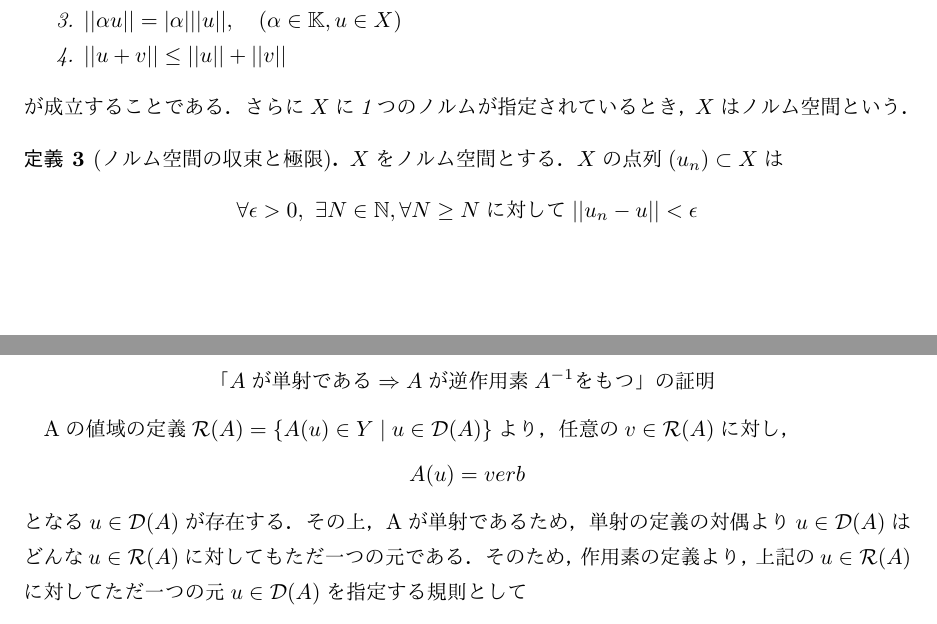
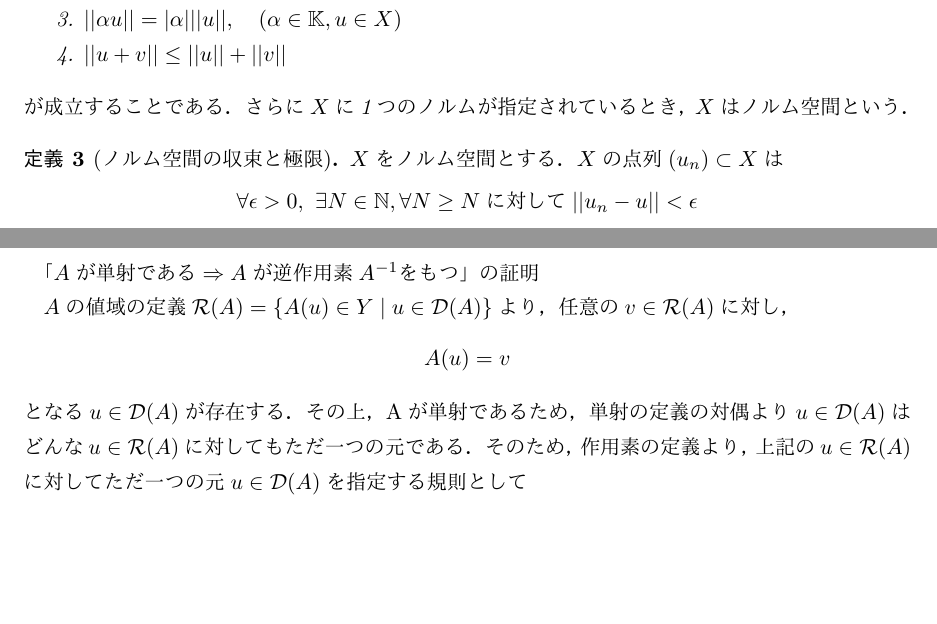
Before and after one commit to ykkaq/research_B, a LaTeX document (sem/sem.tex): two parts of pages 1 and 5 of 5 before the commit and two parts of pages 1 and 5 of 6 after it, joined at a grey line, cut so that both start at the same text, the shorter picture padded with empty space. The pictures show the PDF file sem/sem.pdf that the author committed with the source.

Commit message:
dfn19まで

```diff
--- a/sem/sem.tex
+++ b/sem/sem.tex
@@ -75,37 +75,37 @@
 \end{dfn}
 
 \begin{dfn}[ノルム空間の収束と極限]$X$をノルム空間とする．$X$の点列$(u_n)\subset X$は
-  \begin{align*}
+  \begin{equation*}
     \forall\epsilon >0, \ \exists N\in \mathbb{N}, \space \forall N \geq Nに対して||u_n-u||<\epsilon
-  \end{align*}
+  \end{equation*}
   のとき，点$u\in X$に収束するといい，
-  \begin{align*}
+  \begin{equation*}
     ||u_n-u||\rightarrow 0, \ \left(n\rightarrow\infty\right)
-  \end{align*}
+  \end{equation*}
   と表す．このとき，$u$を$u_n$の極限といい，
-  \begin{align*}
+  \begin{equation*}
     u_n-u, \ (n\rightarrow \infty)
-  \end{align*}
+  \end{equation*}
   と表す．
 \end{dfn}
 
 \begin{dfn}[Cauchy列]
   $X$をノルム空間とする．そのとき$X$がCauchy列であるとは
-  \begin{align*}
+  \begin{equation*}
     u_n-u_m\rightarrow 0, \ \left(n,m\rightarrow\infty \right)
-  \end{align*}
+  \end{equation*}
   が成立することである．即ち
-  \begin{align*}
+  \begin{equation*}
     ||u_n-u_m||\rightarrow 0, \ \left(n,m\rightarrow \infty\right)
-  \end{align*}
+  \end{equation*}
   が成立することである．
 \end{dfn}
 
 \begin{dfn}[完備]
   $X$をノルム空間とする．$X$が完備であるとは，任意のCauchy列$(u_n)$が$X$の中で極限をもつことである．すなわち，任意のCauchy列$(u_n\subset X)$が
-  \begin{align*}
+  \begin{equation*}
     \|u_n-u\|\rightarrow 0\ ,\left(n\rightarrow 0\right)
-  \end{align*}
+  \end{equation*}
   となる極限$u$を$X$内に持つことである．
 \end{dfn}
 
@@ -116,9 +116,9 @@
 \begin{thm}[逆三角不等式]
   \label{thm1}
   $X$をノルム空間とする．任意の$u,v\in X$について次の不等式を満たす．
-  \begin{align*}
+  \begin{equation*}
     |\|u\|-\|v\||\leq\|u-v\|
-  \end{align*}
+  \end{equation*}
 \end{thm}
 
 \begin{proof}
@@ -128,22 +128,22 @@
     \|v\| & =\|v-u+u\|\leq\|v-u\|+\|u\|=\|u-v\|+\|u\|
   \end{align*}
   となる．よって
-  \begin{align*}
+  \begin{equation*}
     \|u\|-\|v\|\leq\|u-v\| \\
     \|v\|-\|u\|\leq\|u-v\|
-  \end{align*}
+  \end{equation*}
   となるため，
-  \begin{align*}
+  \begin{equation*}
     |\|u\|-\|v\||\leq\|u-v\|
-  \end{align*}
+  \end{equation*}
   を持つ．
 \end{proof}
 
 \begin{dfn}[有界列]
   $X$をノルム空間とする．そのとき$X$の点列$(u_n)$が有界列とは任意の$n\in\mathbb{N}$に対して
-  \begin{align*}
+  \begin{equation*}
     \|u_n\|\leq M
-  \end{align*}
+  \end{equation*}
   となる定数$M>0$が存在することである．
 \end{dfn}
 
@@ -153,48 +153,48 @@
 
 \begin{proof}
   $X$の点列$(u_n)$がCauchy列であるために，$\epsilon -N$論法を用いた表記で
-  \begin{align*}
+  \begin{equation*}
     \forall\epsilon >0, \ \exists N\in \mathbb{N}, \ \forall n,m \geq Nに対して||u_n-u_m||<\epsilon
-  \end{align*}
+  \end{equation*}
   を満たす．$\epsilon=1$としても，それに対応した$N$が存在し，任意の$n\geq N$に対して
-  \begin{align*}
+  \begin{equation*}
     \|u_n-u_N\|<1
-  \end{align*}
+  \end{equation*}
   を満たす．
 
   任意の$n\geq N$に対して$\|u_n\|$が$\|u_N\|$で評価できることを示す．逆三角不等式である定理\ref{thm1}を用いると
-  \begin{align*}
+  \begin{equation*}
     |\|u_n\|-\|u_N\|\leq \|u_n-u_N\|<1
-  \end{align*}
+  \end{equation*}
   となる．絶対値の性質より$|\|u_n-u_N\||<1$は
-  \begin{align*}
+  \begin{equation*}
     \|u_N\|-1\leq\|u_n\|<\|u_N\|+1
-  \end{align*}
+  \end{equation*}
   となる．よって
-  \begin{align*}
+  \begin{equation*}
     M=\max\{\|u_1\|,\|u_2\|,\cdots,\|u_{N-1}\|,\|u_N\|+1\}
-  \end{align*}
+  \end{equation*}
   とすると，任意の$n\in \mathbb{N}について$
-  \begin{align*}
+  \begin{equation*}
     \|u_n\|\leq M
-  \end{align*}
+  \end{equation*}
   が成り立つため，点列$(u_N)$は有界列である．
 \end{proof}
 
 \begin{dfn}[線形部分空間]
   線形空間$X$の空でない集合$M$が任意の元$u,v\in M$と任意の係数体$\alpha\in\mathbb{K}$に対して
-  \begin{align*}
+  \begin{equation*}
     u+v\in M \\
     \alpha u \in M
-  \end{align*}
+  \end{equation*}
   を満たすとき，$M$は線形空間$X$の線形部分空間と呼ぶ．
 \end{dfn}
 
 \begin{dfn}[ノルム空間の開球]
   $X$をノルム空間とする．$x\in X$とし，$r>0$を正実数とする．そのとき，集合
-  \begin{align*}
+  \begin{equation*}
     B_X(x,r):=\{y\in X \mid \|x-y\|_X<r\}
-  \end{align*}
+  \end{equation*}
   を中心$x$，半径$r$の開球という．$X$が明らかな場合は$B_X(x,r)$を省略して$B(x,r)$と表記する．
 \end{dfn}
 
@@ -204,9 +204,9 @@
 
 \begin{dfn}[ノルム空間の閉集合]
   Xをノルム空間とし，MをXの部分集合とする．Mが閉集合であるとは，Mの任意の点列$(u_n)$の極限$u\in X$がMにも属することである．すなわち，点列$(u_n)\subset M$について
-  \begin{align*}
+  \begin{equation*}
     u_n\rightarrow u, \quad \left(n\rightarrow \infty\right) \Rightarrow u\in M
-  \end{align*}
+  \end{equation*}
   であるとき，Mは閉集合であるという．
 \end{dfn}
 
@@ -217,37 +217,37 @@
 \subsection{Operator}
 \begin{dfn}[作用素]
   ある線形空間Xから別の線形空間Yへの作用素Aとは，
-  \begin{align*}
+  \begin{equation*}
     \mathcal{D}(A) := \{u \in X \mid Au \in Y\}
-  \end{align*}
+  \end{equation*}
   としたとき，$\mathcal{D}(A)$のどんな元に対しても，それぞれ集合Yのただ一つの元を指定する規則のことである.また，$\mathcal{D}(A)$はAの定義域と呼ばれ
-  \begin{align*}
+  \begin{equation*}
     \mathcal{R}(A) := \{Au \in Y \mid u\in\mathcal{D}(A)\}
-  \end{align*}
+  \end{equation*}
   を値域と呼ぶ
 \end{dfn}
 
 \begin{dfn}[単射]
   \label{injection}
   線形空間Xから線形空間Yへの作用素Aが
-  \begin{align*}
+  \begin{equation*}
     u_1 \neq u_2, \quad \forall u_1,u_2 \in \mathcal{D}(A) \Rightarrow A(u_1)\neq A(u_2)
-  \end{align*}
+  \end{equation*}
 \end{dfn}
 
 \begin{dfn}[全射]
   線形空間Xから線形空間Yへの作用素Aが
-  \begin{align*}
+  \begin{equation*}
     Y=\mathcal{R}(A)
-  \end{align*}
+  \end{equation*}
   を満たすときに作用素Aは全単射であるという．
 \end{dfn}
 
 \begin{dfn}[全射]
   線形空間Xから線形空間Yへの作用素Aとし，その定義域を$\mathcal{D}(A)\subset X$，値域を$\mathcal{R}(A)\subset Y$とする．そのとき，
   \begin{align*}
-    A^{-1}\left( A\left( u \right) \right)&=u, \, u\in\mathcal{D}\left( A \right)  \\
-    A(A^{-1}(u))&=u, \, u\in\mathcal{R}(A)
+    A^{-1}\left( A\left( u \right) \right)&=u, \  u\in\mathcal{D}\left( A \right)  \\
+    A(A^{-1}(u))&=u, \  u\in\mathcal{R}(A)
   \end{align*}
   かつ
   \begin{align*}
@@ -259,9 +259,9 @@
 
 \begin{thm}[単射と逆作用素の環境]
   線形空間Xから線形空間Yへの作用素Aとすると．
-  \begin{align*}
+  \begin{equation*}
     Aが逆作用素を持つ \Leftrightarrow Aが単射である
-  \end{align*}
+  \end{equation*}
 \end{thm}
 
 \begin{proof}
@@ -282 +276,0 @@
-    A(u)=verb
```
Also changed, not shown: sem/sem.pdf, sem/sem.tex (67 more changed lines), 1 other file.
